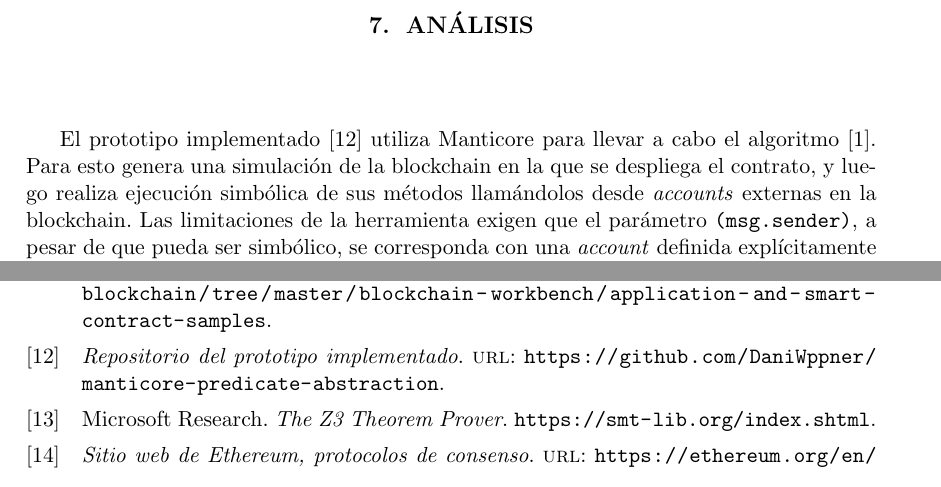
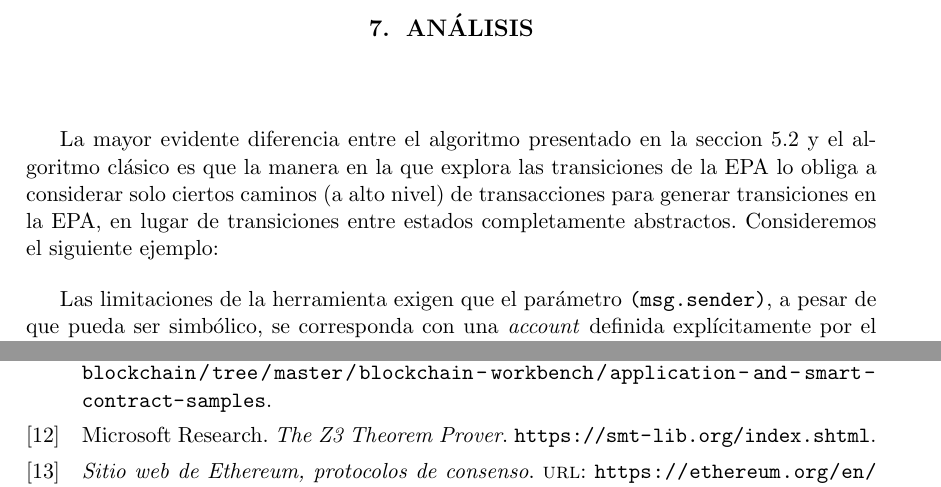
Before and after one commit to DaniWppner/tesis-lic, a LaTeX thesis (tesis.tex, which reads analisis.tex): two parts of pages 31 and 35 of 36 before the commit and two parts of pages 31 and 35 of 35 after it, joined at a grey line, cut so that both start at the same text. Compiled offline with pdfLaTeX.

Commit message:
start writing analisis

```diff
--- a/analisis.tex
+++ b/analisis.tex
@@ -1,5 +1,9 @@
-El prototipo implementado \cite{manticore-predicate-abstraction} utiliza Manticore para llevar a cabo el algoritmo [1].
-Para esto genera una simulación de la blockchain en la que se despliega el contrato, y luego realiza ejecución simbólica de sus métodos llamándolos desde \textit{accounts} externas en la blockchain.
+La mayor evidente diferencia entre el algoritmo presentado en la seccion \ref{sec:algoritmo-aternativo} y el algoritmo clásico es que la manera en la que explora las transiciones de la EPA lo obliga a considerar solo ciertos caminos (a alto nivel) de transacciones para generar transiciones en la EPA, en lugar de transiciones entre estados completamente abstractos.
+Consideremos el siguiente ejemplo:
+
+
+
+
 %A pesar de que Manticore permita el uso de valores simbólicos para el parámetro \texttt{(msg.sender)} las limitaciones de la herramienta exigen que se defina cada account individualmente para que sea considerada en el estado de la blockchain.
 Las limitaciones de la herramienta exigen que el parámetro \texttt{(msg.sender)}, a pesar de que pueda ser simbólico, se corresponda con una \textit{account} definida explícitamente por el usuario.
 Por esto en la simulación contamos con un número fijo de \textit{accounts}, asignando variables simbólicas únicamente la información asociada a ellas (Dirección, Balance, etc).
```
Also changed, not shown: analisis.tex (10 more changed lines). Lines whose indentation alone changed are shown as unchanged.
